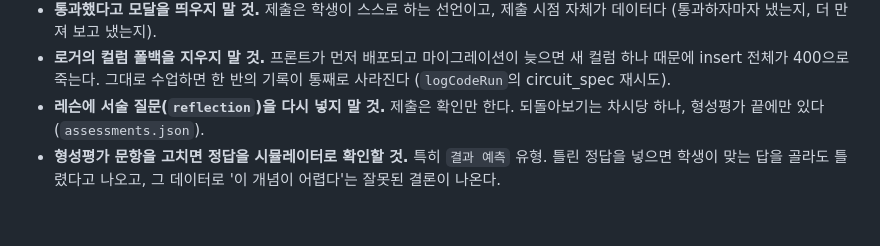
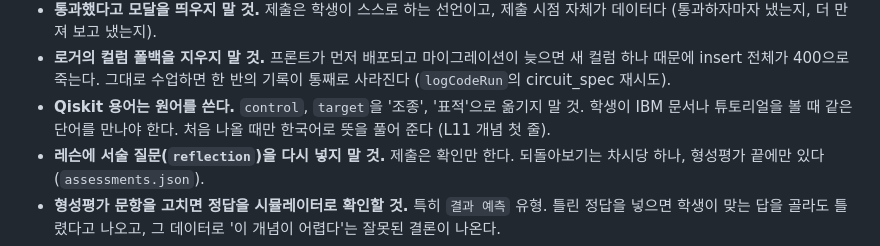
Before and after one commit to choahaha/MakeQubit, a Markdown page: CLAUDE.md, the part around the change. GitHub-like rendering; blank space fills up the shorter version.

Commit message:
docs: 용어 규칙을 CLAUDE.md에 명시
Co-Authored-By: Claude Opus 5 (1M context) <noreply@anthropic.com>

```diff
--- a/CLAUDE.md
+++ b/CLAUDE.md
@@ -29,6 +29,9 @@
 - **로거의 컬럼 폴백을 지우지 말 것.** 프론트가 먼저 배포되고 마이그레이션이
   늦으면 새 컬럼 하나 때문에 insert 전체가 400으로 죽는다. 그대로 수업하면
   한 반의 기록이 통째로 사라진다 (`logCodeRun`의 circuit_spec 재시도).
+- **Qiskit 용어는 원어를 쓴다.** `control`, `target`을 '조종', '표적'으로
+  옮기지 말 것. 학생이 IBM 문서나 튜토리얼을 볼 때 같은 단어를 만나야 한다.
+  처음 나올 때만 한국어로 뜻을 풀어 준다 (L11 개념 첫 줄).
 - **레슨에 서술 질문(`reflection`)을 다시 넣지 말 것.** 제출은 확인만 한다.
   되돌아보기는 차시당 하나, 형성평가 끝에만 있다 (`assessments.json`).
 - **형성평가 문항을 고치면 정답을 시뮬레이터로 확인할 것.** 특히 `결과 예측`
```
